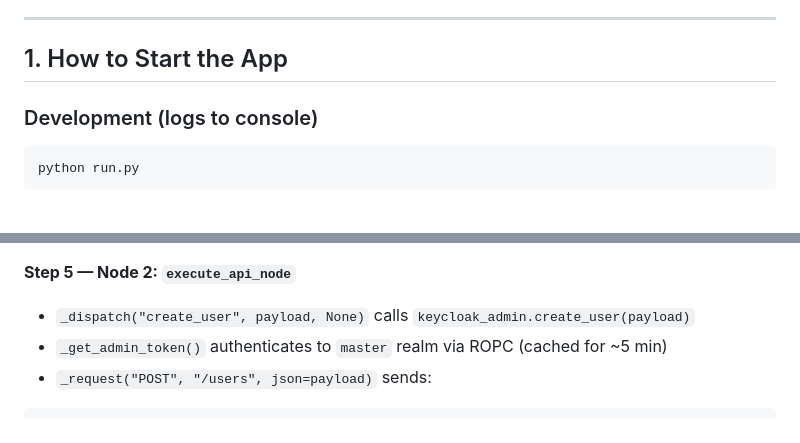
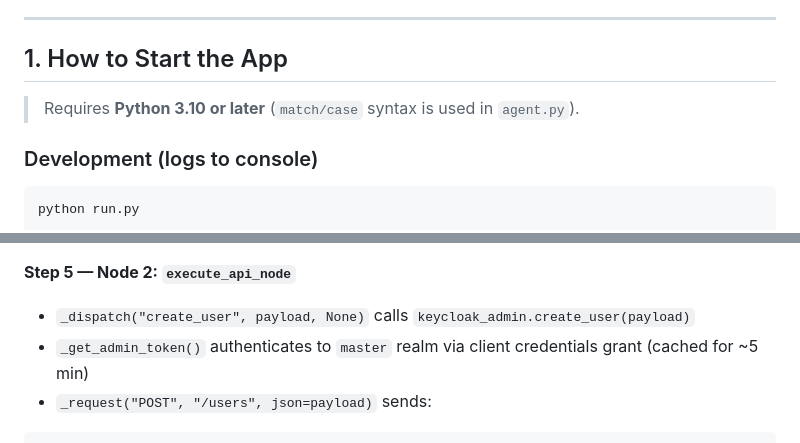
Before and after one commit to binitdatta/keycloak-chatbot, a Markdown page: README.md, 2 parts joined by grey strips. Drawn GitHub-style; blank space fills up the shorter version.

````diff
--- a/README.md
+++ b/README.md
@@ -22,6 +22,8 @@ and let Claude extract the JSON payload and call the Keycloak Admin REST API for
 
 ## 1. How to Start the App
 
+> Requires **Python 3.10 or later** (`match/case` syntax is used in `agent.py`).
+
 ### Development (logs to console)
 
 ```bash
@@ -305,7 +311,7 @@ User types: "Create a user alice@example.com with first name Alice, last name Sm
 
 **Step 5 — Node 2: `execute_api_node`**
 - `_dispatch("create_user", payload, None)` calls `keycloak_admin.create_user(payload)`
-- `_get_admin_token()` authenticates to `master` realm via ROPC (cached for ~5 min)
+- `_get_admin_token()` authenticates to `master` realm via client credentials grant (cached for ~5 min)
 - `_request("POST", "/users", json=payload)` sends:
 ```
 POST {KEYCLOAK_URL}/admin/realms/{KEYCLOAK_REALM}/users
````
Also changed, not shown: other parts of README.md (+30 -16 lines).
